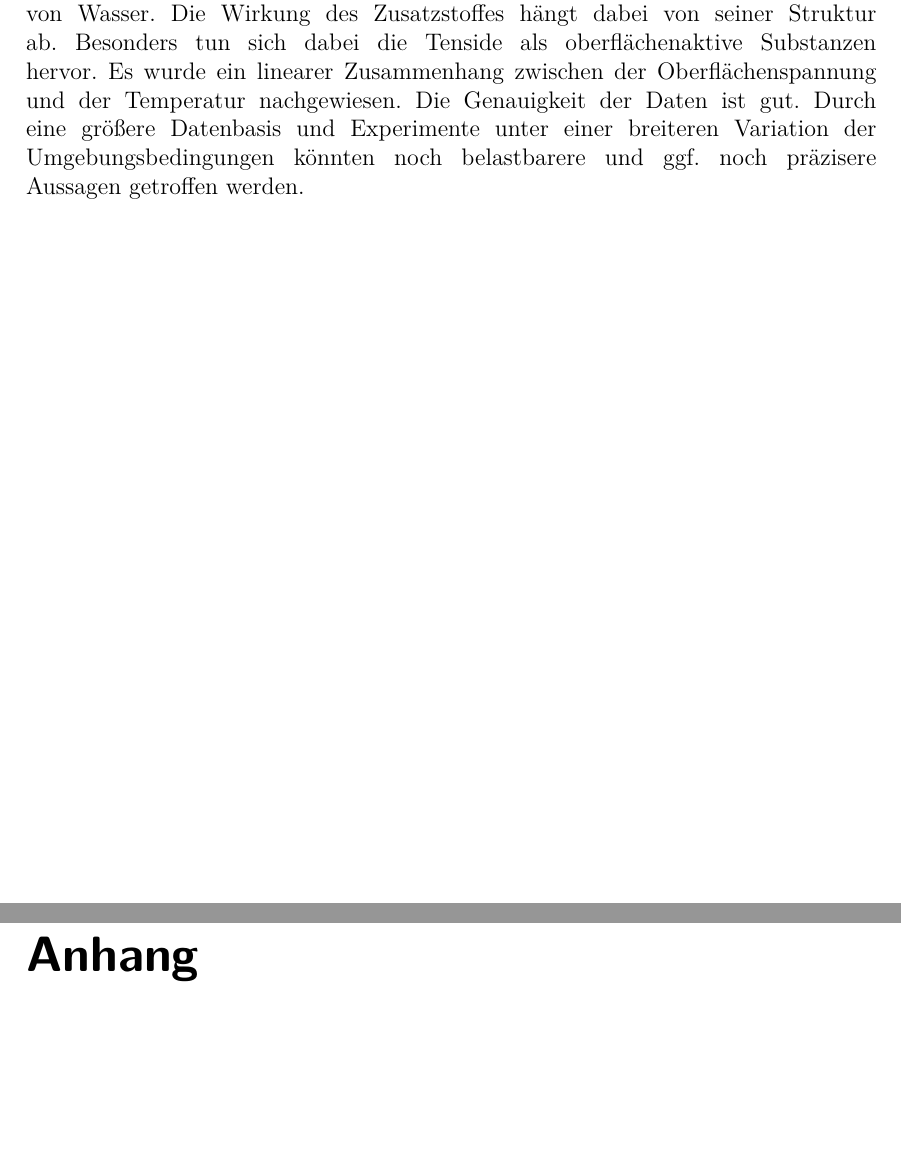
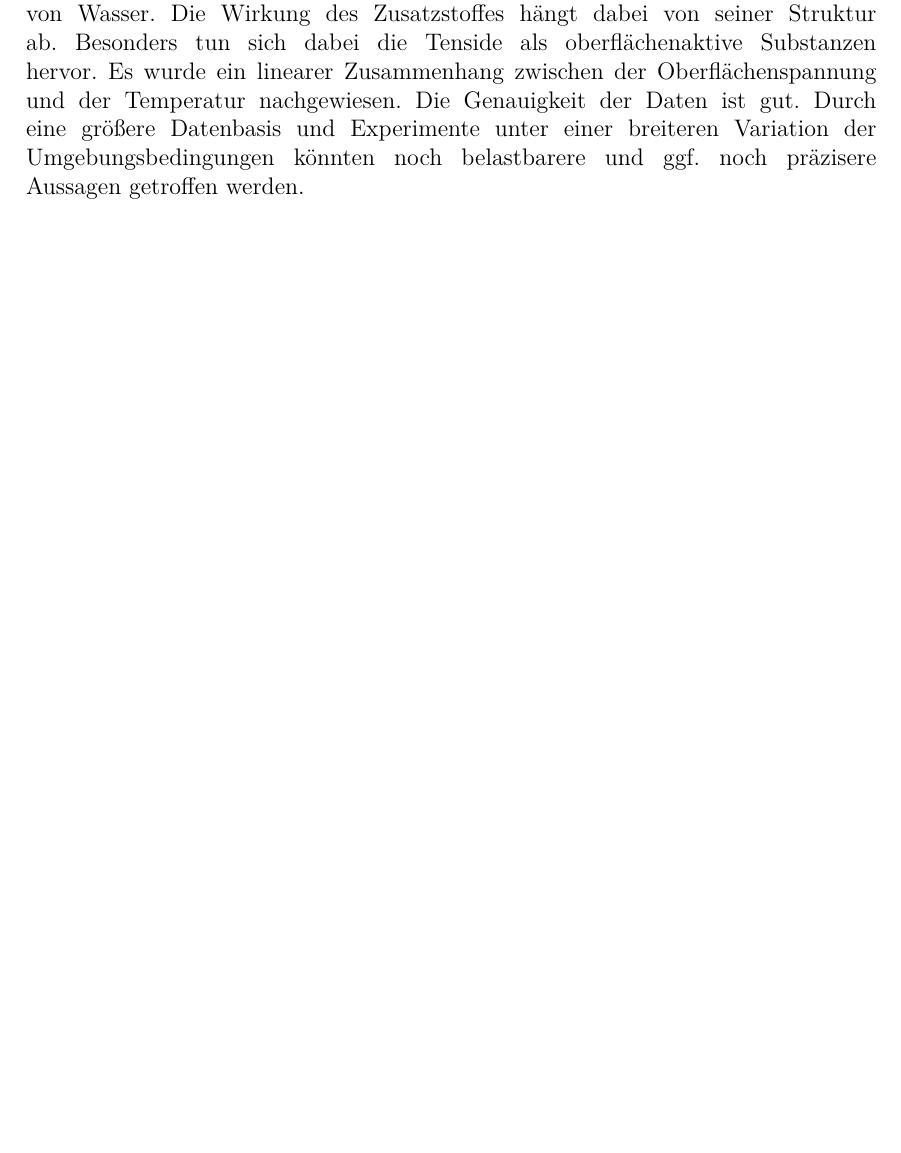
Before and after one commit to SchuttenUlf/Surface, a LaTeX document (00_PC-SURF.tex, which reads 09_anhang.tex): two parts of pages 10 and 11 of 13 before the commit and part of page 10 of 12 after it, the two joined at a grey line, cut so that both start at the same text, the shorter picture padded with empty space. Compiled offline with pdfLaTeX.

Commit message:
probelesen fehlt noch

```diff
--- a/09_anhang.tex
+++ b/09_anhang.tex
@@ -1,4 +1,4 @@
-\section*{Anhang}
+%\section*{Anhang}
 \addcontentsline{toc}{section}{Anhang}
 \label{sec:anhang}
 
```
Also changed, not shown: 00_PC-SURF.pdf, 7 other files.
